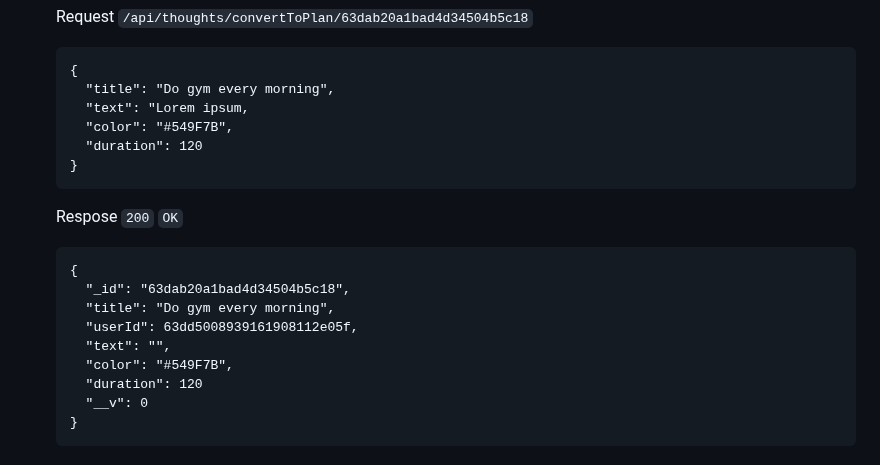
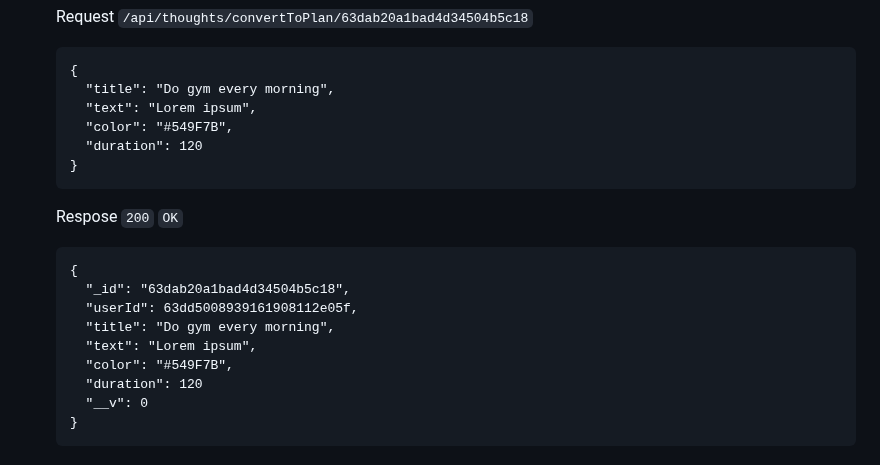
Before and after one commit to lexarudak/routine, a Markdown page: api.md, the part around the change. GitHub-like rendering; folded sections open.

````diff
--- a/api.md
+++ b/api.md
@@ -324,7 +324,7 @@ Returns json data about thought.
   ```
   {
     "title": "Do gym every morning",
-    "text": "Lorem ipsum,
+    "text": "Lorem ipsum",
     "color": "#549F7B",
     "duration": 120
   }
@@ -334,9 +334,9 @@ Returns json data about thought.
   ```
   {
     "_id": "63dab20a1bad4d34504b5c18",
+    "userId": 63dd5008939161908112e05f,
     "title": "Do gym every morning",
-    "userId": 63dd5008939161908112e05f,
-    "text": "",
+    "text": "Lorem ipsum",
     "color": "#549F7B",
     "duration": 120
     "__v": 0
````
